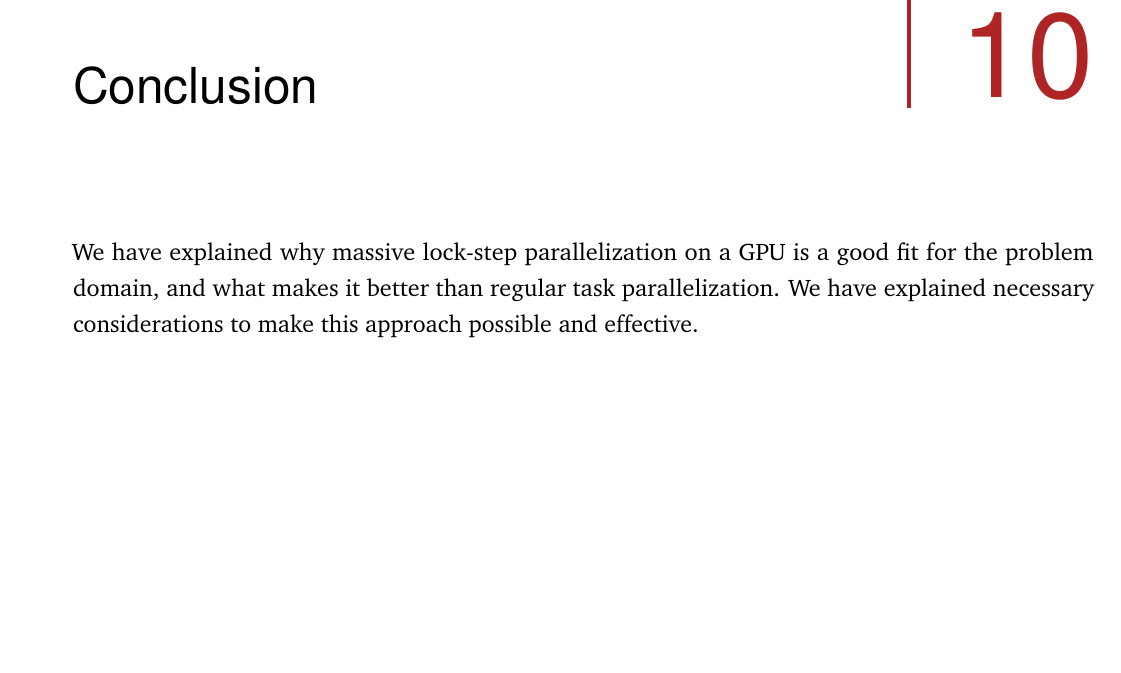
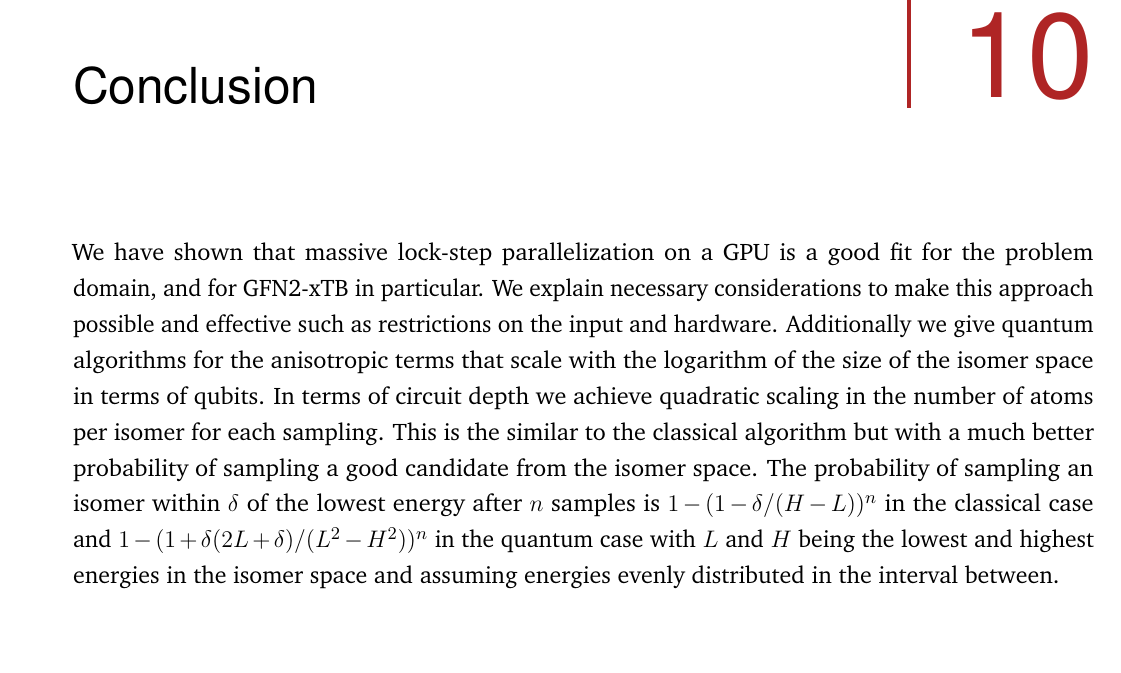
Before and after one commit to AceMouse/xTB-math, a LaTeX thesis (report/main.tex, which reads report/conclusion.tex): part of page 77 of 80, cut so that both start at the same text. Compiled offline with pdfLaTeX.

Commit message:
add start of conclusion
Signed-off-by: AceMouse <humle000@gmail.com>

```diff
--- a/report/conclusion.tex
+++ b/report/conclusion.tex
@@ -1,3 +1,3 @@
 \chapter{Conclusion}\label{sec:conclusion}
 
-We have explained why massive lock-step parallelization on a GPU is a good fit for the problem domain, and what makes it better than regular task parallelization. We have explained necessary considerations to make this approach possible and effective.
+We have shown that massive lock-step parallelization on a GPU is a good fit for the problem domain, and for GFN2-xTB in particular. We explain necessary considerations to make this approach possible and effective such as restrictions on the input and hardware. Additionally we give quantum algorithms for the anisotropic terms that scale with the logarithm of the size of the isomer space in terms of qubits. In terms of circuit depth we achieve quadratic scaling in the number of atoms per isomer for each sampling. This is the similar to the classical algorithm but with a much better probability of sampling a good candidate from the isomer space. The probability of sampling an isomer within $\delta$ of the lowest energy after $n$ samples is $1-(1-\delta/(H-L))^n$ in the classical case and $1-(1+\delta(2L + \delta)/(L^2-H^2))^n$ in the quantum case with $L$ and $H$ being the lowest and highest energies in the isomer space and assuming energies evenly distributed in the interval between.
```
Also changed, not shown: report/main.pdf.
